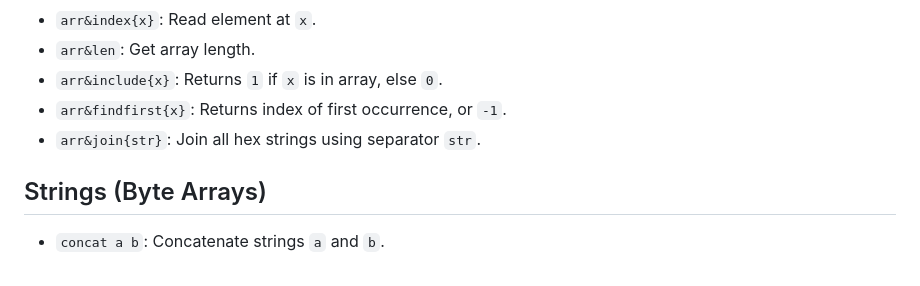
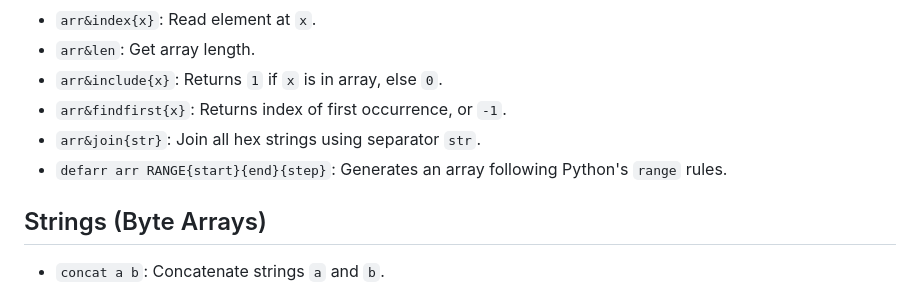
Before and after one commit to pyanahida/HexLine-Lang, a Markdown page: README.md, the part around the change. GitHub-like rendering.

Commit message:
Document defarr function in README
Add documentation for defarr function in README.

```diff
--- a/README.md
+++ b/README.md
@@ -156,6 +156,7 @@ print "Done"
 - `arr&include{x}`: Returns `1` if `x` is in array, else `0`.
 - `arr&findfirst{x}`: Returns index of first occurrence, or `-1`.
 - `arr&join{str}`: Join all hex strings using separator `str`.
+- `defarr arr RANGE{start}{end}{step}`: Generates an array following Python's `range` rules.
 
 ## Strings (Byte Arrays)
 - `concat a b`: Concatenate strings `a` and `b`.
```
